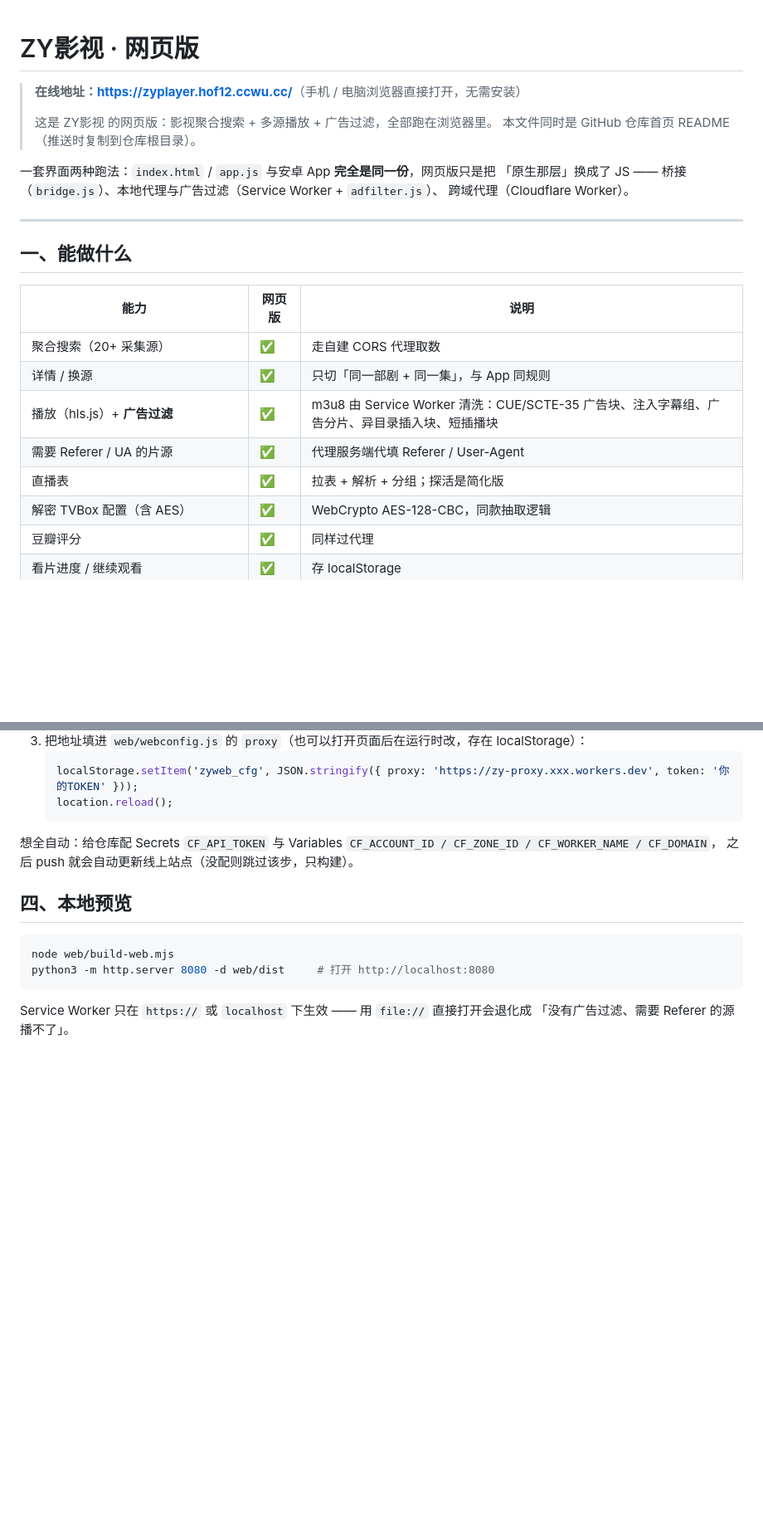
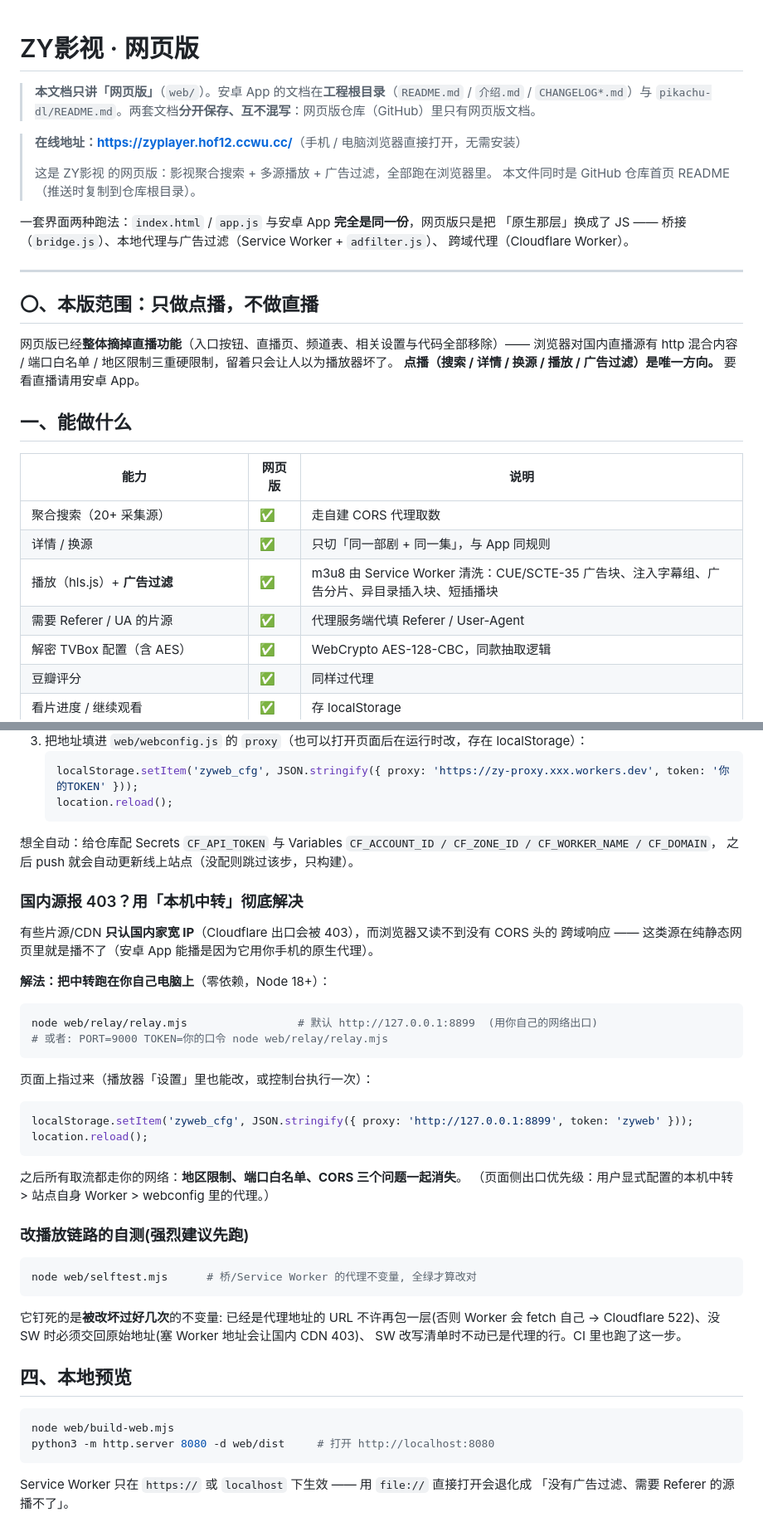
Before and after one commit to JM-919/ZYPlayer, a Markdown page: README.md, 2 parts joined by grey strips. Shown at 83% size. Rendered like a GitHub page; blank space fills up the shorter version.

Commit message:
仓库首页 README = web/README.md 的镜像(网页版文档, 按新规矩与安卓端分开)

````diff
--- a/README.md
+++ b/README.md
@@ -1,4 +1,7 @@
 # ZY影视 · 网页版
+
+> **本文档只讲「网页版」**（`web/`）。安卓 App 的文档在**工程根目录**（`README.md` / `介绍.md` / `CHANGELOG*.md`）与
+> `pikachu-dl/README.md`。两套文档**分开保存、互不混写**：网页版仓库（GitHub）里只有网页版文档。
 
 > **在线地址：<https://zyplayer.hof12.ccwu.cc/>**（手机 / 电脑浏览器直接打开，无需安装）
 >
@@ -11,6 +14,12 @@
 
 ---
 
+## 〇、本版范围：**只做点播，不做直播**
+
+网页版已经**整体摘掉直播功能**（入口按钮、直播页、频道表、相关设置与代码全部移除）——
+浏览器对国内直播源有 http 混合内容 / 端口白名单 / 地区限制三重硬限制，留着只会让人以为播放器坏了。
+**点播（搜索 / 详情 / 换源 / 播放 / 广告过滤）是唯一方向。** 要看直播请用安卓 App。
+
 ## 一、能做什么
 
 | 能力 | 网页版 | 说明 |
@@ -19,7 +28,6 @@
 | 详情 / 换源 | ✅ | 只切「同一部剧 + 同一集」，与 App 同规则 |
 | 播放（hls.js）+ **广告过滤** | ✅ | m3u8 由 Service Worker 清洗：CUE/SCTE-35 广告块、注入字幕组、广告分片、异目录插入块、短插播块 |
 | 需要 Referer / UA 的片源 | ✅ | 代理服务端代填 Referer / User-Agent |
-| 直播表 | ✅ | 拉表 + 解析 + 分组；探活是简化版 |
 | 解密 TVBox 配置（含 AES） | ✅ | WebCrypto AES-128-CBC，同款抽取逻辑 |
 | 豆瓣评分 | ✅ | 同样过代理 |
 | 看片进度 / 继续观看 | ✅ | 存 localStorage |
@@ -69,6 +77,38 @@ CF_API_TOKEN=xxx CF_ACCOUNT_ID=xxx node web/deploy-worker.mjs --domain 你的域
 想全自动：给仓库配 Secrets `CF_API_TOKEN` 与 Variables `CF_ACCOUNT_ID / CF_ZONE_ID / CF_WORKER_NAME / CF_DOMAIN`，
 之后 push 就会自动更新线上站点（没配则跳过该步，只构建）。
 
+### 国内源报 403？用「本机中转」彻底解决
+
+有些片源/CDN **只认国内家宽 IP**（Cloudflare 出口会被 403），而浏览器又读不到没有 CORS 头的
+跨域响应 —— 这类源在纯静态网页里就是播不了（安卓 App 能播是因为它用你手机的原生代理）。
+
+**解法：把中转跑在你自己电脑上**（零依赖，Node 18+）：
+
+```bash
+node web/relay/relay.mjs                 # 默认 http://127.0.0.1:8899  (用你自己的网络出口)
+# 或者: PORT=9000 TOKEN=你的口令 node web/relay/relay.mjs
+```
+
+页面上指过来（播放器「设置」里也能改，或控制台执行一次）：
+
+```js
+localStorage.setItem('zyweb_cfg', JSON.stringify({ proxy: 'http://127.0.0.1:8899', token: 'zyweb' }));
+location.reload();
+```
+
+之后所有取流都走你的网络：**地区限制、端口白名单、CORS 三个问题一起消失**。
+（页面侧出口优先级：用户显式配置的本机中转 > 站点自身 Worker > webconfig 里的代理。）
+
+### 改播放链路的自测(强烈建议先跑)
+
+```bash
+node web/selftest.mjs      # 桥/Service Worker 的代理不变量, 全绿才算改对
+```
+
+它钉死的是**被改坏过好几次**的不变量: 已经是代理地址的 URL 不许再包一层(否则 Worker 会
+fetch 自己 → Cloudflare 522)、没 SW 时必须交回原始地址(塞 Worker 地址会让国内 CDN 403)、
+SW 改写清单时不动已是代理的行。CI 里也跑了这一步。
+
 ## 四、本地预览
 
 ```bash
````
